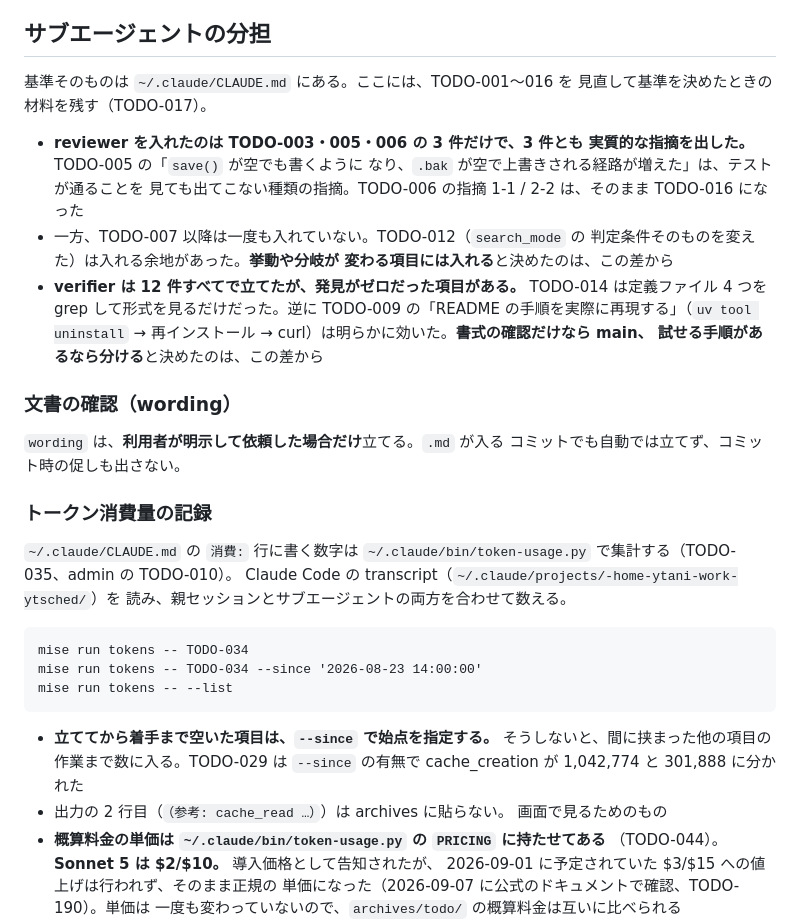
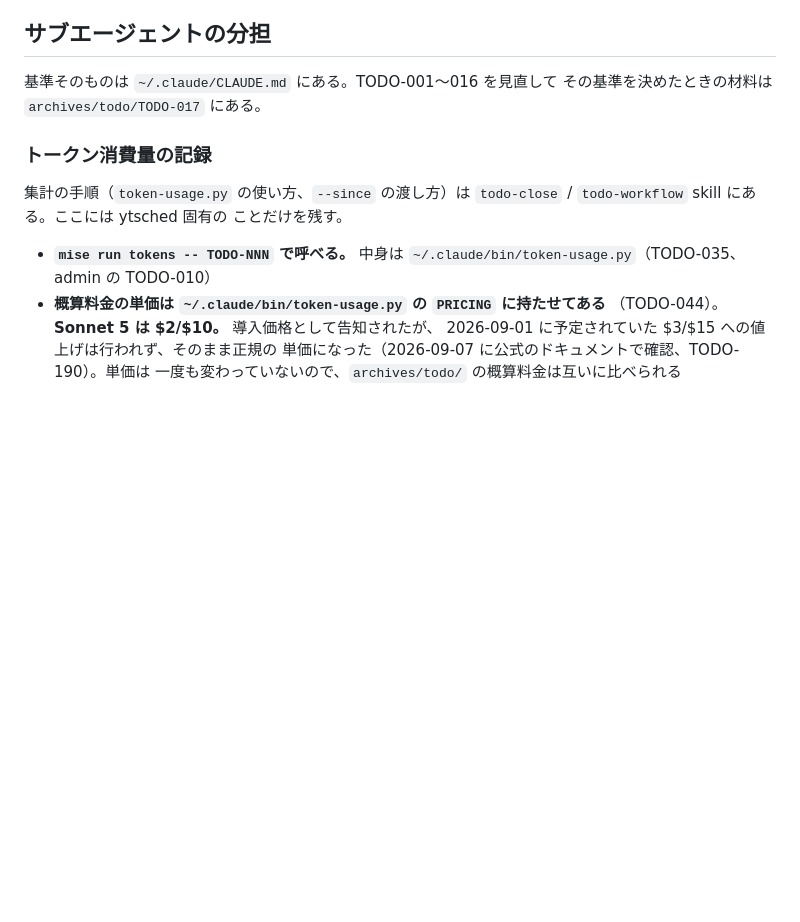
Before and after one commit to ytani01/ytsched, a Markdown page: CLAUDE.md, the part around the change. Rendered like a GitHub page; blank space fills up the shorter version.

Commit message:
docs(claude): 他で読める内容を CLAUDE.md から削る
/doctor の点検で、毎回読み込まれる CLAUDE.md に、遅延読み込みの skill や
archives が既に持っている内容が見つかったので削った。7,578 → 5,752 文字。

- トークン消費量の記録: token-usage.py の使い方と --since の注意は
  todo-close / todo-workflow skill にある。ytsched 固有の
  `mise run tokens`、単価、transcript の残っている範囲だけ残す
- 文書の確認（wording）: 同じ規則が ~/.claude/CLAUDE.md にあり、
  そちらも毎回読み込まれる
- サブエージェントの分担: 基準を決めたときの材料は
  archives/todo/TODO-017 にある。番号の参照に置き換える

Co-Authored-By: Claude Opus 5 <noreply@anthropic.com>
Claude-Session: https://claude.ai/code/session_01JRemBXTFUisYGW7x43pbDt

````diff
--- a/CLAUDE.md
+++ b/CLAUDE.md
@@ -62,46 +62,17 @@
 
 ## サブエージェントの分担
 
-基準そのものは `~/.claude/CLAUDE.md` にある。ここには、TODO-001〜016 を
-見直して基準を決めたときの材料を残す（TODO-017）。
-
-- **reviewer を入れたのは TODO-003・005・006 の 3 件だけで、3 件とも
-  実質的な指摘を出した。** TODO-005 の「`save()` が空でも書くように
-  なり、`.bak` が空で上書きされる経路が増えた」は、テストが通ることを
-  見ても出てこない種類の指摘。TODO-006 の指摘 1-1 / 2-2 は、そのまま
-  TODO-016 になった
-- 一方、TODO-007 以降は一度も入れていない。TODO-012（`search_mode` の
-  判定条件そのものを変えた）は入れる余地があった。**挙動や分岐が
-  変わる項目には入れる**と決めたのは、この差から
-- **verifier は 12 件すべてで立てたが、発見がゼロだった項目がある。**
-  TODO-014 は定義ファイル 4 つを grep して形式を見るだけだった。逆に
-  TODO-009 の「README の手順を実際に再現する」（`uv tool uninstall` →
-  再インストール → curl）は明らかに効いた。**書式の確認だけなら main、
-  試せる手順があるなら分ける**と決めたのは、この差から
-
-### 文書の確認（wording）
-
-`wording` は、**利用者が明示して依頼した場合だけ**立てる。`.md` が入る
-コミットでも自動では立てず、コミット時の促しも出さない。
+基準そのものは `~/.claude/CLAUDE.md` にある。TODO-001〜016 を見直して
+その基準を決めたときの材料は `archives/todo/TODO-017` にある。
 
 ### トークン消費量の記録
 
-`~/.claude/CLAUDE.md` の `消費:` 行に書く数字は
-`~/.claude/bin/token-usage.py` で集計する（TODO-035、admin の TODO-010）。
-Claude Code の transcript（`~/.claude/projects/-home-ytani-work-ytsched/`）を
-読み、親セッションとサブエージェントの両方を合わせて数える。
+集計の手順（`token-usage.py` の使い方、`--since` の渡し方）は
+`todo-close` / `todo-workflow` skill にある。ここには ytsched 固有の
+ことだけを残す。
 
-```
-mise run tokens -- TODO-034
-mise run tokens -- TODO-034 --since '2026-08-23 14:00:00'
-mise run tokens -- --list
-```
-
-- **立ててから着手まで空いた項目は、`--since` で始点を指定する。**
-  そうしないと、間に挟まった他の項目の作業まで数に入る。TODO-029 は
-  `--since` の有無で cache_creation が 1,042,774 と 301,888 に分かれた
-- 出力の 2 行目（`（参考: cache_read …）`）は archives に貼らない。
-  画面で見るためのもの
+- **`mise run tokens -- TODO-NNN` で呼べる。** 中身は
+  `~/.claude/bin/token-usage.py`（TODO-035、admin の TODO-010）
 - **概算料金の単価は `~/.claude/bin/token-usage.py` の `PRICING` に持たせてある**
   （TODO-044）。**Sonnet 5 は $2/$10。** 導入価格として告知されたが、
   2026-09-01 に予定されていた $3/$15 への値上げは行われず、そのまま正規の
````
